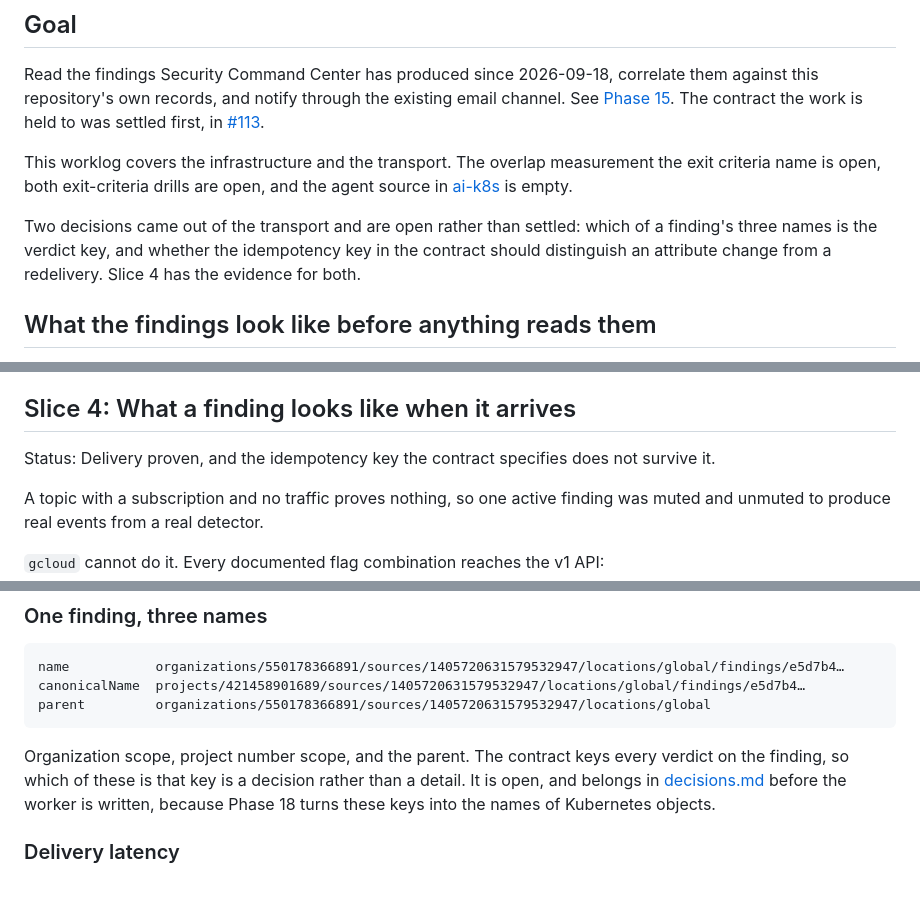
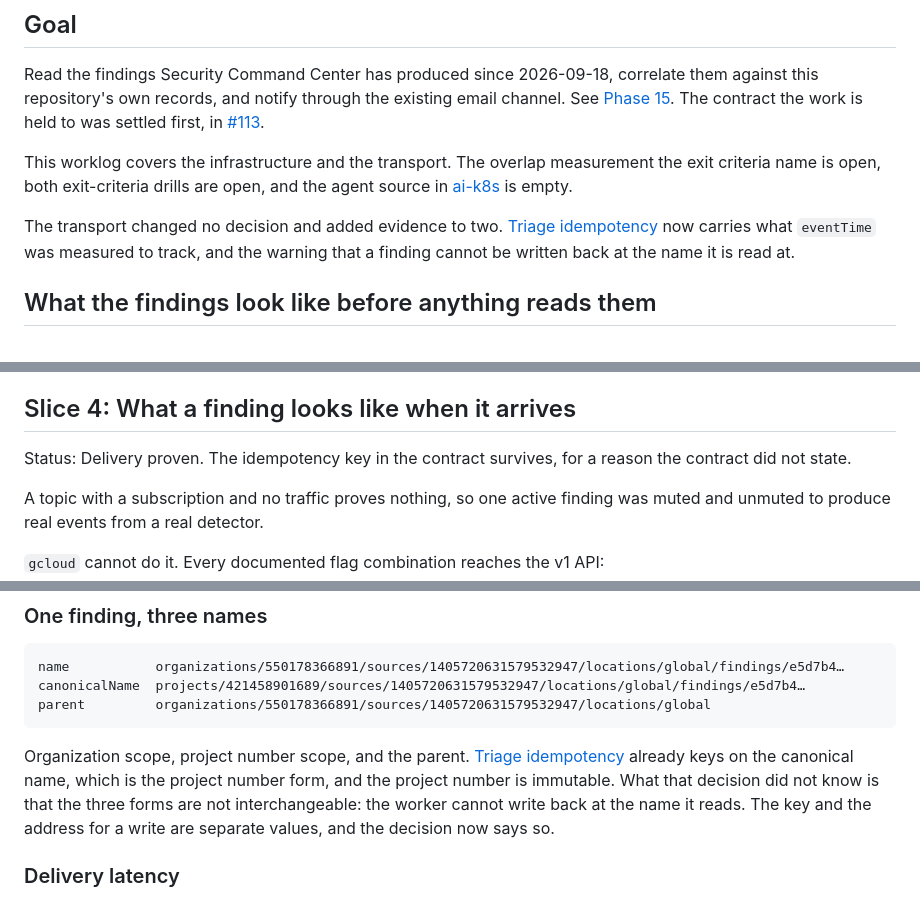
Before and after one commit to sindredg/k8-lab, a Markdown page: worklog/phase-15-scc-triage.md, 3 parts joined by grey strips. Rendered like a GitHub page.

````diff
--- a/worklog/phase-15-scc-triage.md
+++ b/worklog/phase-15-scc-triage.md
@@ -9,7 +9,7 @@ Read the findings Security Command Center has produced since 2026-09-18, correla
 
 This worklog covers the infrastructure and the transport. The overlap measurement the exit criteria name is open, both exit-criteria drills are open, and the agent source in [ai-k8s](https://github.com/sindredg/ai-k8s) is empty.
 
-Two decisions came out of the transport and are open rather than settled: which of a finding's three names is the verdict key, and whether the idempotency key in the contract should distinguish an attribute change from a redelivery. Slice 4 has the evidence for both.
+The transport changed no decision and added evidence to two. [Triage idempotency](../decisions.md#triage-idempotency) now carries what `eventTime` was measured to track, and the warning that a finding cannot be written back at the name it is read at.
 
 ## What the findings look like before anything reads them
 
@@ -239,7 +245,7 @@ The module uses `google_pubsub_topic_iam_member`, which is additive, so the two
 
 ## Slice 4: What a finding looks like when it arrives
 
-Status: Delivery proven, and the idempotency key the contract specifies does not survive it.
+Status: Delivery proven. The idempotency key in the contract survives, for a reason the contract did not state.
 
 A topic with a subscription and no traffic proves nothing, so one active finding was muted and unmuted to produce real events from a real detector.
 
@@ -282,7 +288,7 @@ canonicalName  projects/421458901689/sources/1405720631579532947/locations/globa
 parent         organizations/550178366891/sources/1405720631579532947/locations/global
 ```
 
-Organization scope, project number scope, and the parent. The contract keys every verdict on the finding, so which of these is that key is a decision rather than a detail. It is open, and belongs in [decisions.md](../decisions.md) before the worker is written, because Phase 18 turns these keys into the names of Kubernetes objects.
+Organization scope, project number scope, and the parent. [Triage idempotency](../decisions.md#triage-idempotency) already keys on the canonical name, which is the project number form, and the project number is immutable. What that decision did not know is that the three forms are not interchangeable: the worker cannot write back at the name it reads. The key and the address for a write are separate values, and the decision now says so.
 
 ### Delivery latency
 
````
Also changed, not shown: other parts of worklog/phase-15-scc-triage.md (+39 -3 lines), decisions.md (+8 -2 lines), images/phase15-import-replacement.png (added), images/phase15-precondition-failed.png (added), images/phase15-quota-project-403.png (added).
